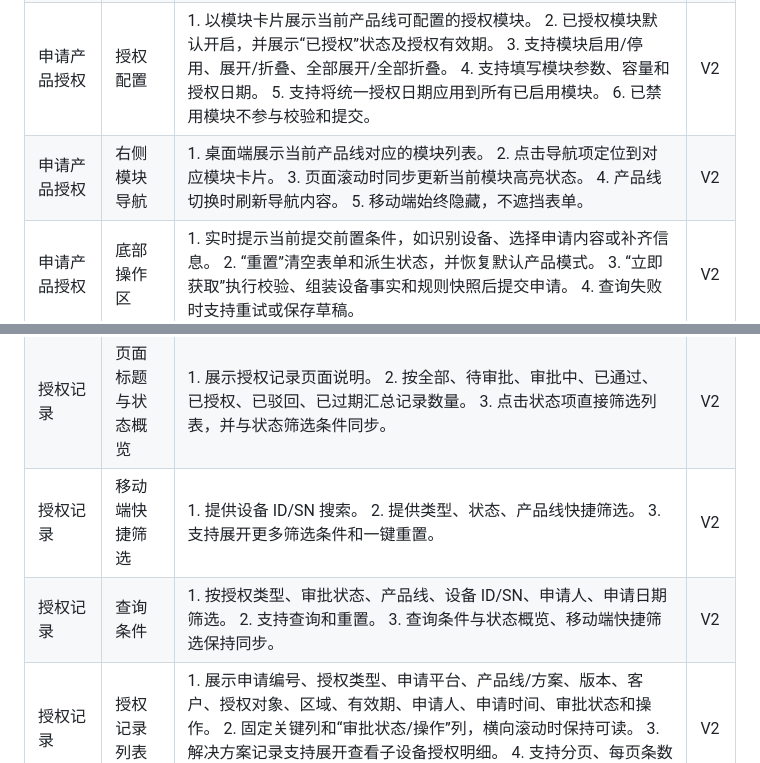
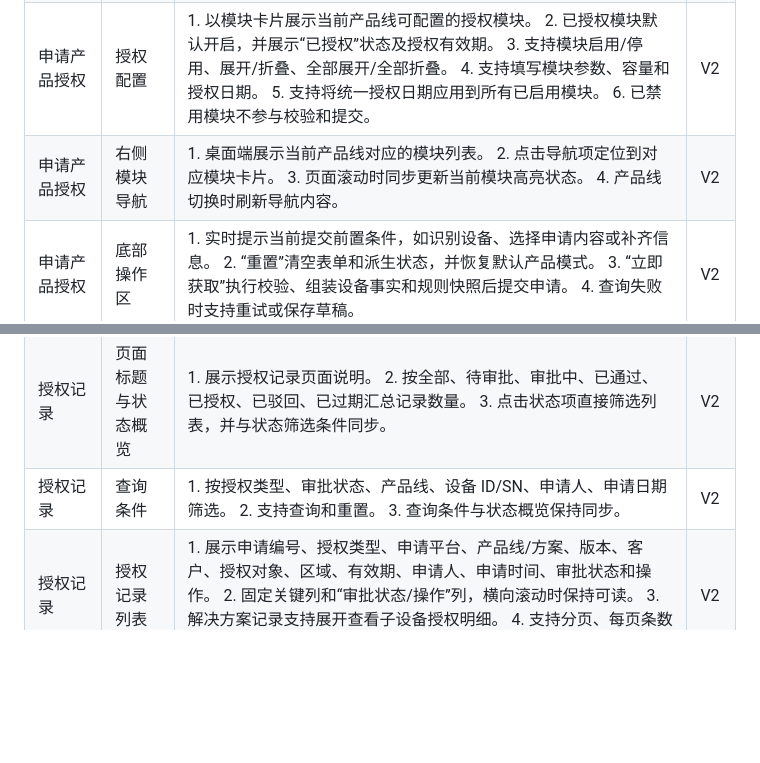
Before and after one commit to vitalemonteea/Test-authorization, a Markdown page: docs/测试设备授权平台V2需求概述.md, 2 parts joined by grey strips. GitHub-like rendering; blank space fills up the shorter version.

```diff
--- a/docs/测试设备授权平台V2需求概述.md
+++ b/docs/测试设备授权平台V2需求概述.md
@@ -28,7 +15,7 @@
 | 申请产品授权 | 超期与特殊申请补充 | 1. 区分授权已过期与累计测试超期，两类状态可同时出现。 2. 超期申请提示升级审批及区域经营成本影响。 3. 超期申请要求填写申请理由，并支持上传证明材料。 4. 特殊规则、不可自助或设备不一致时阻断提交并说明原因。 | V2 |
 | 申请产品授权 | 多设备兼容与拆单 | 1. 校验多设备的产品线、基础场景、申请事项、来源、借测单、材料和审批规则是否一致。 2. 同借测单设备允许自动补齐并由用户删除不参与本次申请的设备。 3. 多设备条件不兼容时明确指出冲突设备和原因，并要求拆分申请。 | V2 |
 | 申请产品授权 | 授权配置 | 1. 以模块卡片展示当前产品线可配置的授权模块。 2. 已授权模块默认开启，并展示“已授权”状态及授权有效期。 3. 支持模块启用/停用、展开/折叠、全部展开/全部折叠。 4. 支持填写模块参数、容量和授权日期。 5. 支持将统一授权日期应用到所有已启用模块。 6. 已禁用模块不参与校验和提交。 | V2 |
-| 申请产品授权 | 右侧模块导航 | 1. 桌面端展示当前产品线对应的模块列表。 2. 点击导航项定位到对应模块卡片。 3. 页面滚动时同步更新当前模块高亮状态。 4. 产品线切换时刷新导航内容。 5. 移动端始终隐藏，不遮挡表单。 | V2 |
+| 申请产品授权 | 右侧模块导航 | 1. 桌面端展示当前产品线对应的模块列表。 2. 点击导航项定位到对应模块卡片。 3. 页面滚动时同步更新当前模块高亮状态。 4. 产品线切换时刷新导航内容。 | V2 |
 | 申请产品授权 | 底部操作区 | 1. 实时提示当前提交前置条件，如识别设备、选择申请内容或补齐信息。 2. “重置”清空表单和派生状态，并恢复默认产品模式。 3. “立即获取”执行校验、组装设备事实和规则快照后提交申请。 4. 查询失败时支持重试或保存草稿。 | V2 |
 | 申请 XaaS 授权 | 联系人与云图账号 | 1. 填写客户联系人姓名、手机号和邮箱。 2. 根据手机号匹配云图账号和客户信息。 3. 多账号命中时要求选择所属云图账号。 4. 未匹配账号时允许继续手动选择客户。 | V2 |
 | 申请 XaaS 授权 | 客户与行业 | 1. 搜索并选择客户。 2. 一级行业、二级行业级联选择。 3. 客户和行业信息作为 XaaS 申请的必填业务依据。 | V2 |
@@ -37,8 +24,7 @@
 | 申请 XaaS 授权 | 条件补充信息 | 1. 选择 SaaS-XDR 时展示测试场景、驱动力、核心需求、客户环境、预算和客户信息收集表等信息。 2. 选择 SASE 相关产品时展示客户需求、项目规模和竞争对手信息。 3. 根据是否 PK 等选项联动显示补充字段。 4. 补充信息随对应订阅产品显隐并参与校验。 | V2 |
 | 申请 XaaS 授权 | 申请理由与提交 | 1. 历史试用、延期或特殊申请场景填写申请理由。 2. 提交前校验联系人、客户、行业、订阅产品、规格及条件补充信息。 3. 提供提交和重置操作。 | V2 |
 | 授权记录 | 页面标题与状态概览 | 1. 展示授权记录页面说明。 2. 按全部、待审批、审批中、已通过、已授权、已驳回、已过期汇总记录数量。 3. 点击状态项直接筛选列表，并与状态筛选条件同步。 | V2 |
-| 授权记录 | 移动端快捷筛选 | 1. 提供设备 ID/SN 搜索。 2. 提供类型、状态、产品线快捷筛选。 3. 支持展开更多筛选条件和一键重置。 | V2 |
-| 授权记录 | 查询条件 | 1. 按授权类型、审批状态、产品线、设备 ID/SN、申请人、申请日期筛选。 2. 支持查询和重置。 3. 查询条件与状态概览、移动端快捷筛选保持同步。 | V2 |
+| 授权记录 | 查询条件 | 1. 按授权类型、审批状态、产品线、设备 ID/SN、申请人、申请日期筛选。 2. 支持查询和重置。 3. 查询条件与状态概览保持同步。 | V2 |
 | 授权记录 | 授权记录列表 | 1. 展示申请编号、授权类型、申请平台、产品线/方案、版本、客户、授权对象、区域、有效期、申请人、申请时间、审批状态和操作。 2. 固定关键列和“审批状态/操作”列，横向滚动时保持可读。 3. 解决方案记录支持展开查看子设备授权明细。 4. 支持分页、每页条数切换和页码跳转。 | V2 |
 | 授权记录 | 记录操作 | 1. 根据记录状态展示查看、审核、下载、复制、续期、重新提交、撤销等操作。 2. 复制产品授权或 XaaS 记录后跳转对应申请页并回填可复用信息。 3. 已授权、已过期记录允许下载本次生成的授权文件。 4. 已过期或需延期记录可发起续期申请。 5. 已驳回记录可补充信息后重新提交。 | V2 |
 | 授权记录 | 详情侧边抽屉 | 1. 保留列表上下文，在右侧展示记录详情。 2. 产品授权详情依次展示申请信息、客户信息、产品授权明细、业务补充信息、开通结果和审批信息。 3. XaaS 详情依次展示申请信息、客户信息、订阅授权明细、业务补充信息、开通结果和审批信息。 4. 不同授权类型保持统一宽度、标题、只读表单和分区样式。 | V2 |
```
Also changed, not shown: other parts of docs/测试设备授权平台V2需求概述.md (+6 -19 lines).
